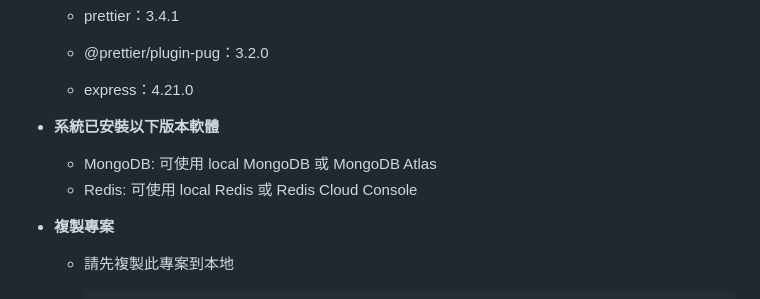
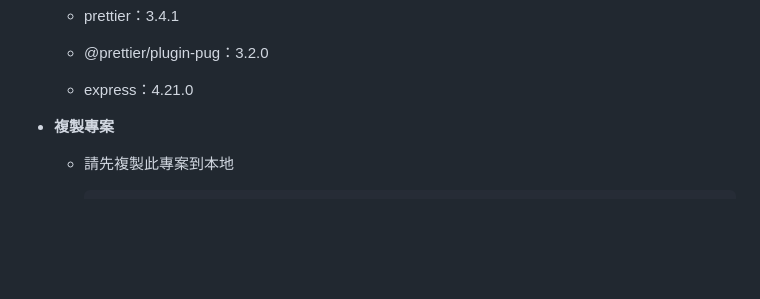
Before and after one commit to Jake85631200/E-commerce-project, a Markdown page: README.md, the part around the change. Drawn GitHub-style; blank space fills up the shorter version.

```diff
--- a/README.md
+++ b/README.md
@@ -56,11 +56,6 @@
   - prettier：3.4.1
   - @prettier/plugin-pug：3.2.0
   - express：4.21.0
-
-- **系統已安裝以下版本軟體**
-
-  - MongoDB: 可使用 local MongoDB 或 MongoDB Atlas
-  - Redis: 可使用 local Redis 或 Redis Cloud Console
 
 - **複製專案**
 
```
